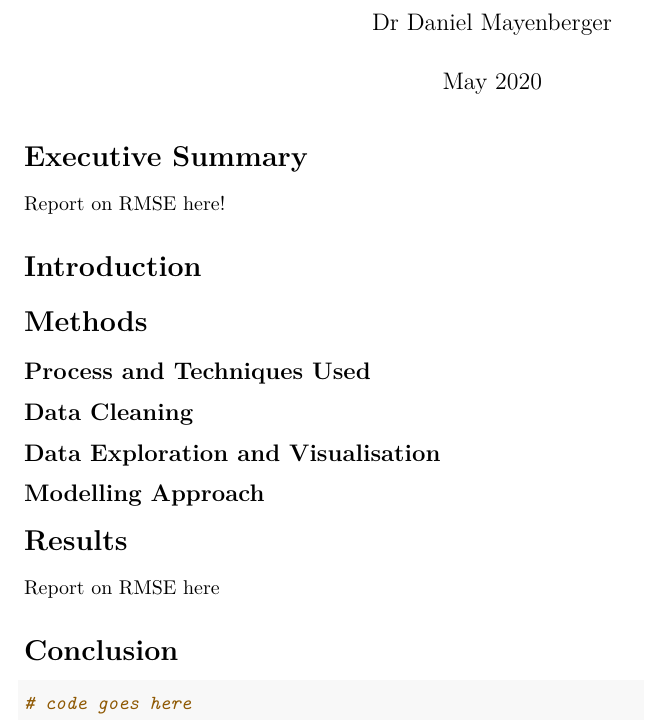
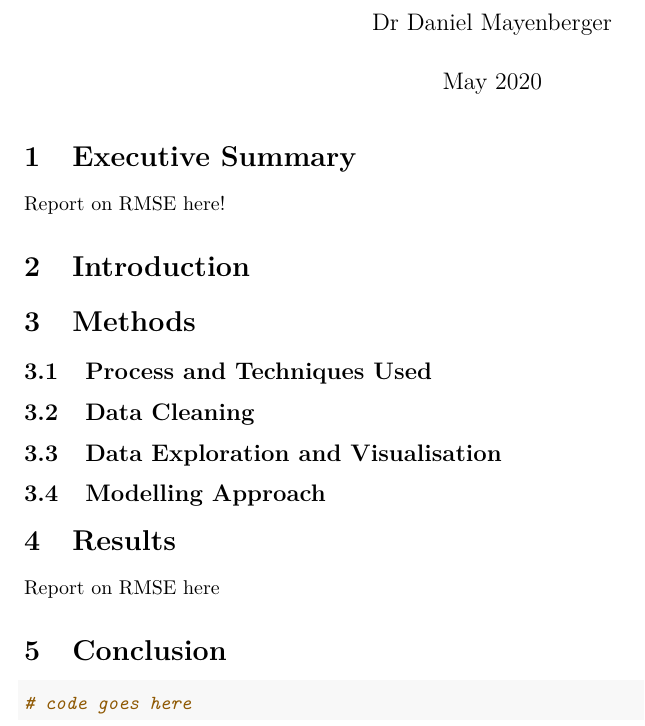
Before and after one commit to danmayen/movielens, an R Markdown document (report.Rmd): part of the page, cut so that both start at the same text. Rendered offline with R 4.5, knitr and Pandoc, then LaTeX, with nearby package versions; both versions are drawn in the output format of the newer one.

Commit message:
add section numbering to reporting template

````diff
--- a/report.Rmd
+++ b/report.Rmd
@@ -2,7 +2,9 @@
 title: "MovieLens Project"
 author: "Dr Daniel Mayenberger"
 date: "May 2020"
-output: html_document
+output:
+    pdf_document:
+        number_sections: true
 ---
 
 ```{r setup, include=FALSE, echo=FALSE}
````
Also changed, not shown: report.Rmd (2 more changed lines).
